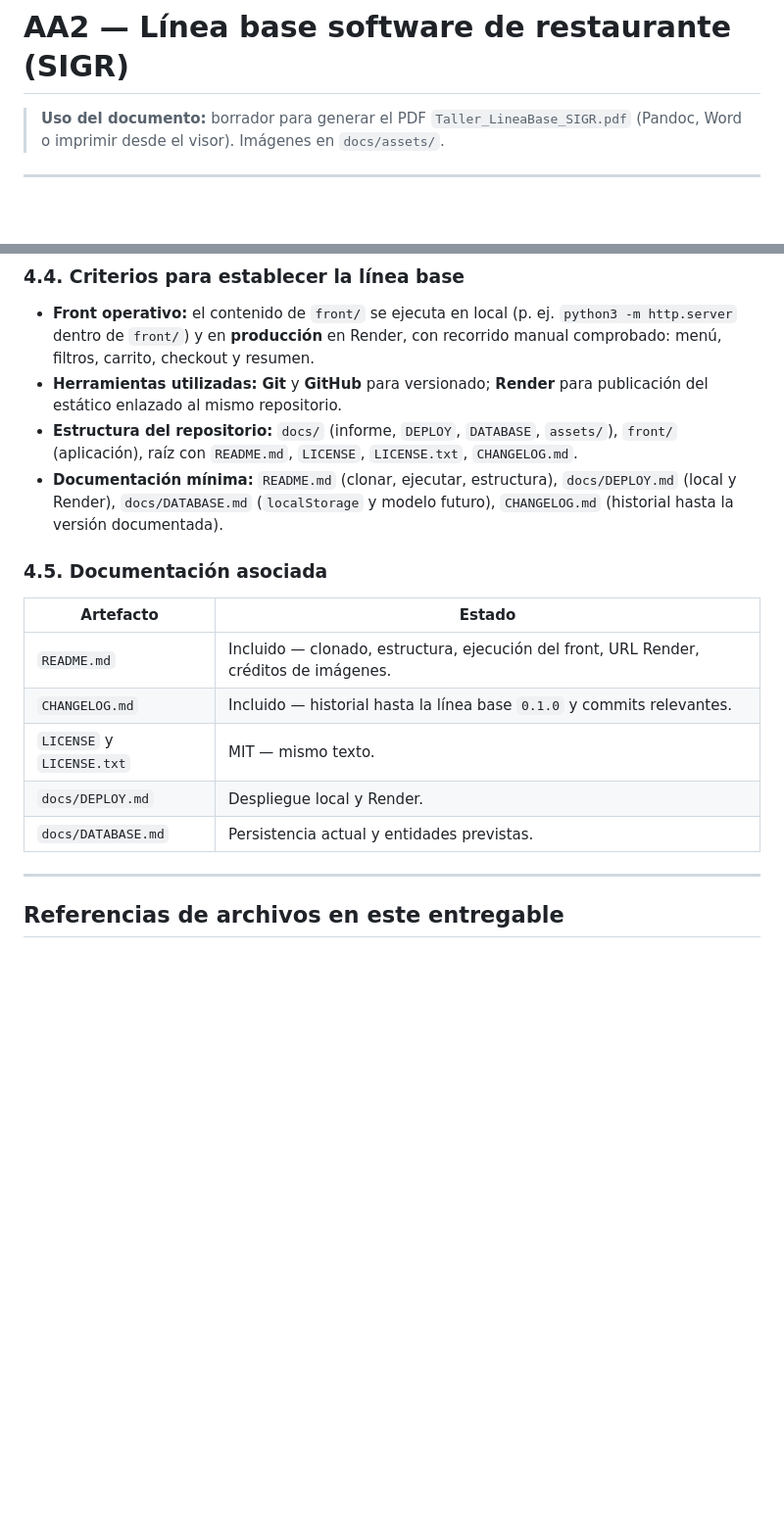
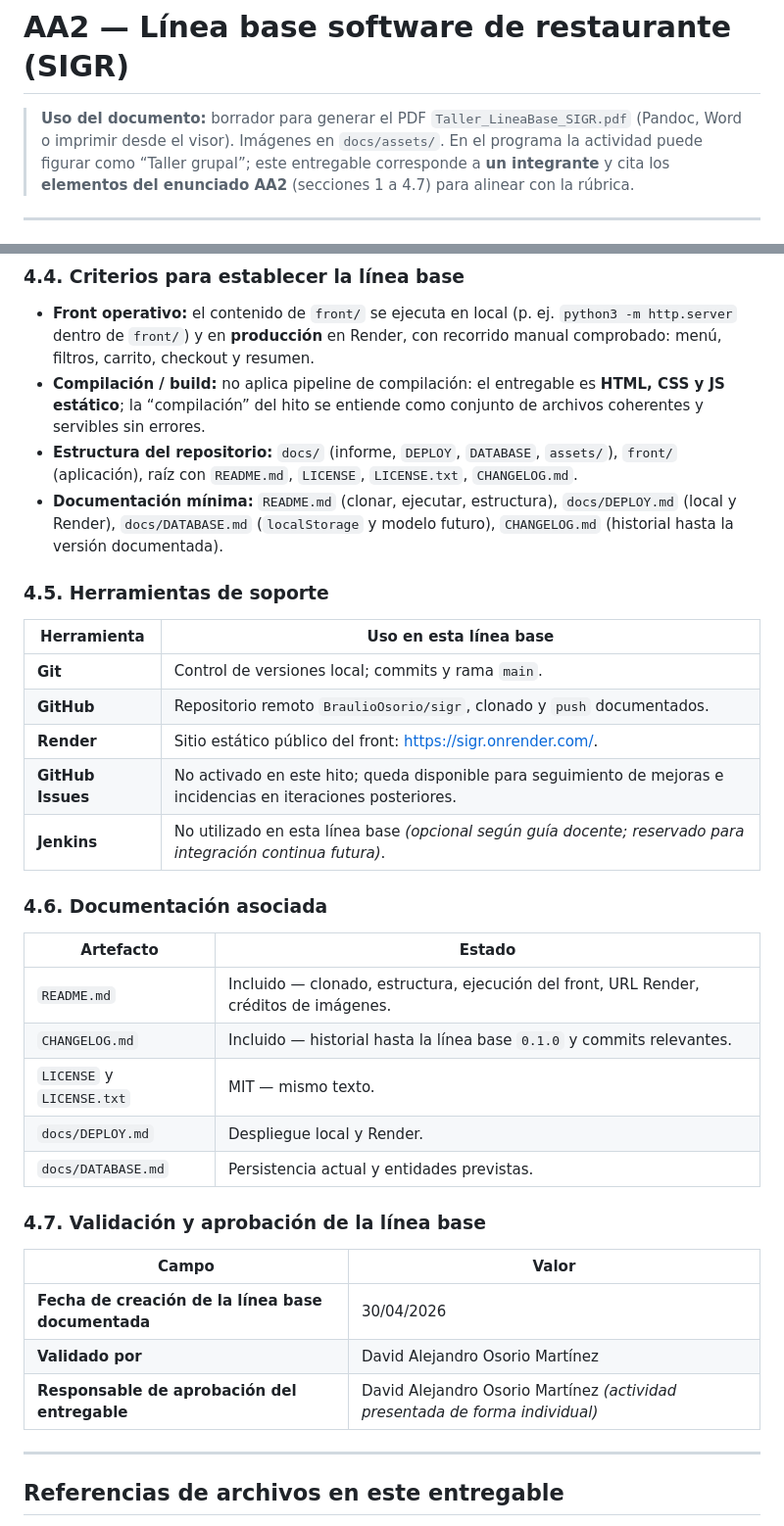
Before and after one commit to BraulioOsorio/sigr, a Markdown page: docs/Taller_LineaBase_SIGR.md, 2 parts joined by grey strips. Shown at 98% size. GitHub-like rendering; blank space fills up the shorter version.

Commit message:
docs: secciones 4.5 herramientas y 4.7 validacion para rúbrica AA2
Made-with: Cursor

```diff
--- a/docs/Taller_LineaBase_SIGR.md
+++ b/docs/Taller_LineaBase_SIGR.md
@@ -1,6 +1,6 @@
 # AA2 — Línea base software de restaurante (SIGR)
 
-> **Uso del documento:** borrador para generar el PDF `Taller_LineaBase_SIGR.pdf` (Pandoc, Word o imprimir desde el visor). Imágenes en `docs/assets/`.
+> **Uso del documento:** borrador para generar el PDF `Taller_LineaBase_SIGR.pdf` (Pandoc, Word o imprimir desde el visor). Imágenes en `docs/assets/`. En el programa la actividad puede figurar como “Taller grupal”; este entregable corresponde a **un integrante** y cita los **elementos del enunciado AA2** (secciones 1 a 4.7) para alinear con la rúbrica.
 
 ---
 
@@ -112,11 +112,21 @@ Repositorio: `BraulioOsorio/sigr`, rama `main`. **Root directory:** `front` (par
 ### 4.4. Criterios para establecer la línea base
 
 - **Front operativo:** el contenido de `front/` se ejecuta en local (p. ej. `python3 -m http.server` dentro de `front/`) y en **producción** en Render, con recorrido manual comprobado: menú, filtros, carrito, checkout y resumen.
-- **Herramientas utilizadas:** **Git** y **GitHub** para versionado; **Render** para publicación del estático enlazado al mismo repositorio.
+- **Compilación / build:** no aplica pipeline de compilación: el entregable es **HTML, CSS y JS estático**; la “compilación” del hito se entiende como conjunto de archivos coherentes y servibles sin errores.
 - **Estructura del repositorio:** `docs/` (informe, `DEPLOY`, `DATABASE`, `assets/`), `front/` (aplicación), raíz con `README.md`, `LICENSE`, `LICENSE.txt`, `CHANGELOG.md`.
 - **Documentación mínima:** `README.md` (clonar, ejecutar, estructura), `docs/DEPLOY.md` (local y Render), `docs/DATABASE.md` (`localStorage` y modelo futuro), `CHANGELOG.md` (historial hasta la versión documentada).
 
-### 4.5. Documentación asociada
+### 4.5. Herramientas de soporte
+
+| Herramienta | Uso en esta línea base |
+|-------------|-------------------------|
+| **Git** | Control de versiones local; commits y rama `main`. |
+| **GitHub** | Repositorio remoto `BraulioOsorio/sigr`, clonado y `push` documentados. |
+| **Render** | Sitio estático público del front: [https://sigr.onrender.com/](https://sigr.onrender.com/). |
+| **GitHub Issues** | No activado en este hito; queda disponible para seguimiento de mejoras e incidencias en iteraciones posteriores. |
+| **Jenkins** | No utilizado en esta línea base *(opcional según guía docente; reservado para integración continua futura)*. |
+
+### 4.6. Documentación asociada
 
 | Artefacto | Estado |
 |-----------|--------|
@@ -126,6 +136,14 @@ Repositorio: `BraulioOsorio/sigr`, rama `main`. **Root directory:** `front` (par
 | `docs/DEPLOY.md` | Despliegue local y Render. |
 | `docs/DATABASE.md` | Persistencia actual y entidades previstas. |
 
+### 4.7. Validación y aprobación de la línea base
+
+| Campo | Valor |
+|--------|--------|
+| **Fecha de creación de la línea base documentada** | 30/04/2026 |
+| **Validado por** | David Alejandro Osorio Martínez |
+| **Responsable de aprobación del entregable** | David Alejandro Osorio Martínez *(actividad presentada de forma individual)* |
+
 ---
 
 ## Referencias de archivos en este entregable
```
